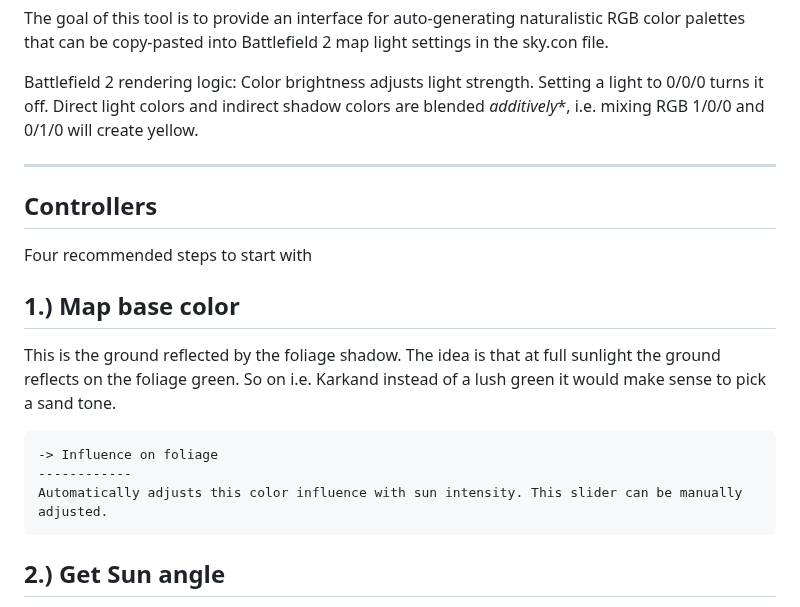
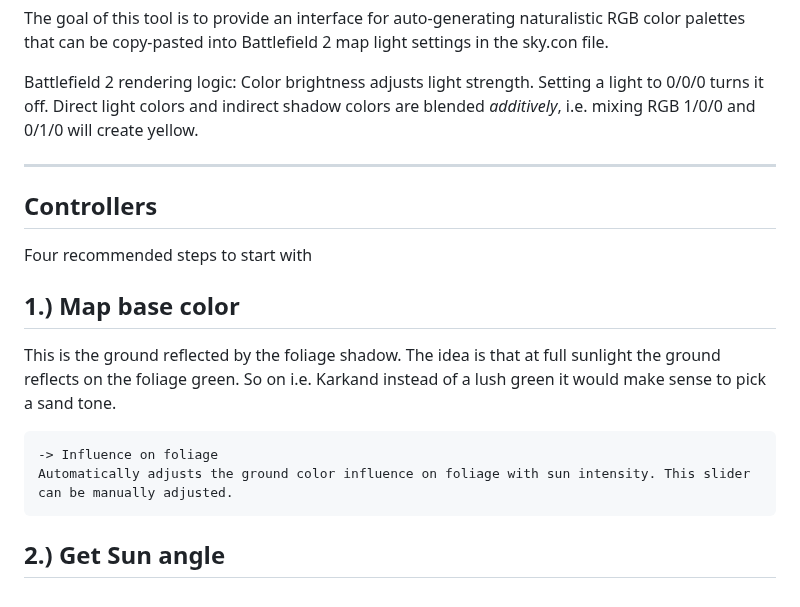
Before and after one commit to comradelotl/BF2-Lighting-Designer, a Markdown page: README.md, the part around the change. GitHub-like rendering.

Commit message:
Fix formatting issues in README.md

```diff
--- a/README.md
+++ b/README.md
@@ -5,7 +5,7 @@ that can be copy-pasted into Battlefield 2 map light settings in the sky.con fil
 
 Battlefield 2 rendering logic:
 Color brightness adjusts light strength. Setting a light to 0/0/0 turns it off.
-Direct light colors and indirect shadow colors are blended *additively**, i.e. mixing RGB 1/0/0 and 0/1/0 will create yellow.
+Direct light colors and indirect shadow colors are blended *additively*, i.e. mixing RGB 1/0/0 and 0/1/0 will create yellow.
 
 
 ---------------------------------------------------------------
@@ -21,8 +21,7 @@ This is the ground reflected by the foliage shadow. The idea is that at full sun
 the foliage green. So on i.e. Karkand instead of a lush green it would make sense to pick a sand tone.
 
 	-> Influence on foliage
-	------------
-	Automatically adjusts this color influence with sun intensity. This slider can be manually adjusted.
+	Automatically adjusts the ground color influence on foliage with sun intensity. This slider can be manually adjusted.
 
 
 2.) Get Sun angle
```
